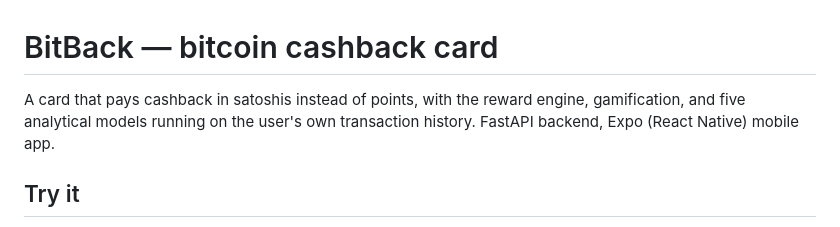
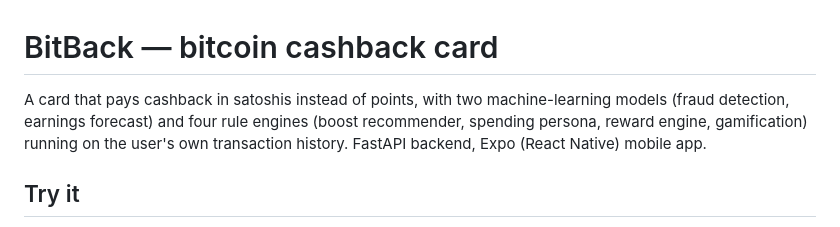
Before and after one commit to JEEPSSS/Credit-card-with-bitcoin-cashback-system-BitBack, a Markdown page: README.md, the part around one of its changes. GitHub-like rendering.

```diff
--- a/README.md
+++ b/README.md
@@ -1,8 +1,9 @@
 # BitBack — bitcoin cashback card
 
-A card that pays cashback in satoshis instead of points, with the reward engine,
-gamification, and five analytical models running on the user's own transaction
-history. FastAPI backend, Expo (React Native) mobile app.
+A card that pays cashback in satoshis instead of points, with two machine-learning
+models (fraud detection, earnings forecast) and four rule engines (boost
+recommender, spending persona, reward engine, gamification) running on the
+user's own transaction history. FastAPI backend, Expo (React Native) mobile app.
 
 ## Try it
 
```
Also changed, not shown: other parts of README.md (+34 -29 lines).
